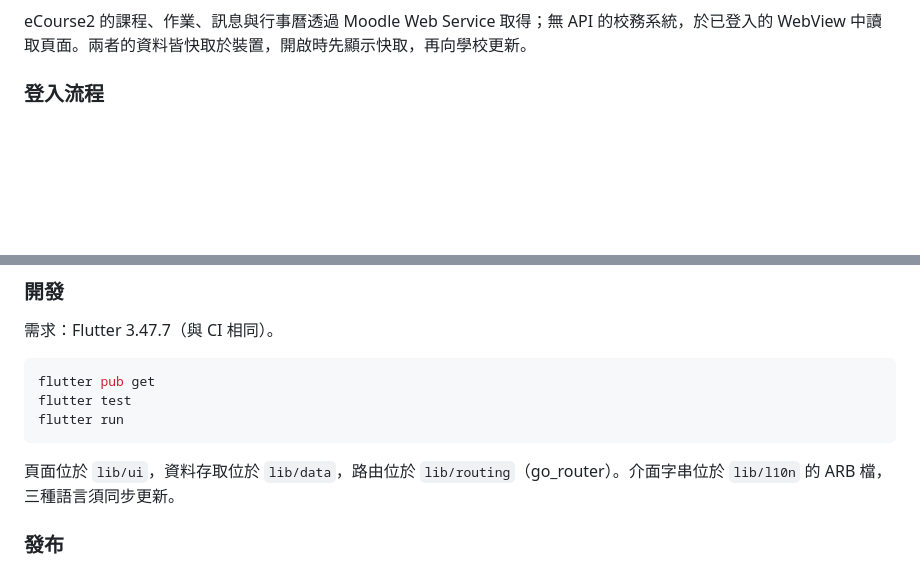
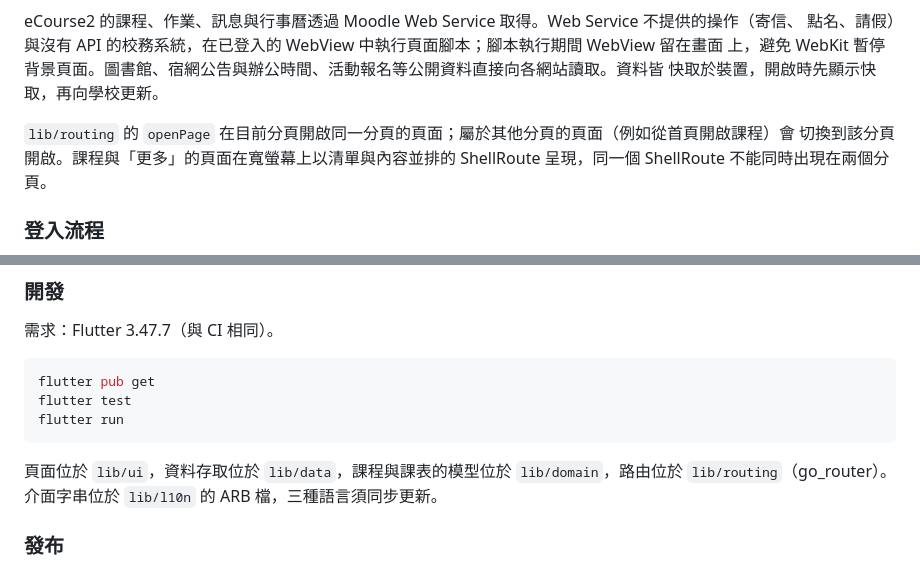
Before and after one commit to KoukeNeko/TAT-CCU, a Markdown page: README.md, 2 parts joined by grey strips. GitHub-like rendering; blank space fills up the shorter version.

Commit message:
docs: update the README architecture
Add the domain models, settings, page scripts, public site reads and
cross-tab page opening.

````diff
--- a/README.md
+++ b/README.md
@@ -160,8 +164,14 @@ flowchart TB
   repo --> local["Reminders・home_widget<br>本機通知與桌面小工具"]
 ```
 
-eCourse2 的課程、作業、訊息與行事曆透過 Moodle Web Service 取得；無 API 的校務系統，於已登入的
-WebView 中讀取頁面。兩者的資料皆快取於裝置，開啟時先顯示快取，再向學校更新。
+eCourse2 的課程、作業、訊息與行事曆透過 Moodle Web Service 取得。Web Service 不提供的操作（寄信、
+點名、請假）與沒有 API 的校務系統，在已登入的 WebView 中執行頁面腳本；腳本執行期間 WebView 留在畫面
+上，避免 WebKit 暫停背景頁面。圖書館、宿網公告與辦公時間、活動報名等公開資料直接向各網站讀取。資料皆
+快取於裝置，開啟時先顯示快取，再向學校更新。
+
+`lib/routing` 的 `openPage` 在目前分頁開啟同一分頁的頁面；屬於其他分頁的頁面（例如從首頁開啟課程）會
+切換到該分頁開啟。課程與「更多」的頁面在寬螢幕上以清單與內容並排的 ShellRoute 呈現，同一個
+ShellRoute 不能同時出現在兩個分頁。
 
 ### 登入流程
 
@@ -193,7 +203,7 @@ flutter test
 flutter run
 ```
 
-頁面位於 `lib/ui`，資料存取位於 `lib/data`，路由位於 `lib/routing`（go_router）。介面字串位於
+頁面位於 `lib/ui`，資料存取位於 `lib/data`，課程與課表的模型位於 `lib/domain`，路由位於 `lib/routing`（go_router）。介面字串位於
 `lib/l10n` 的 ARB 檔，三種語言須同步更新。
 
 ### 發布
````
Also changed, not shown: other parts of README.md (+9 -5 lines).
